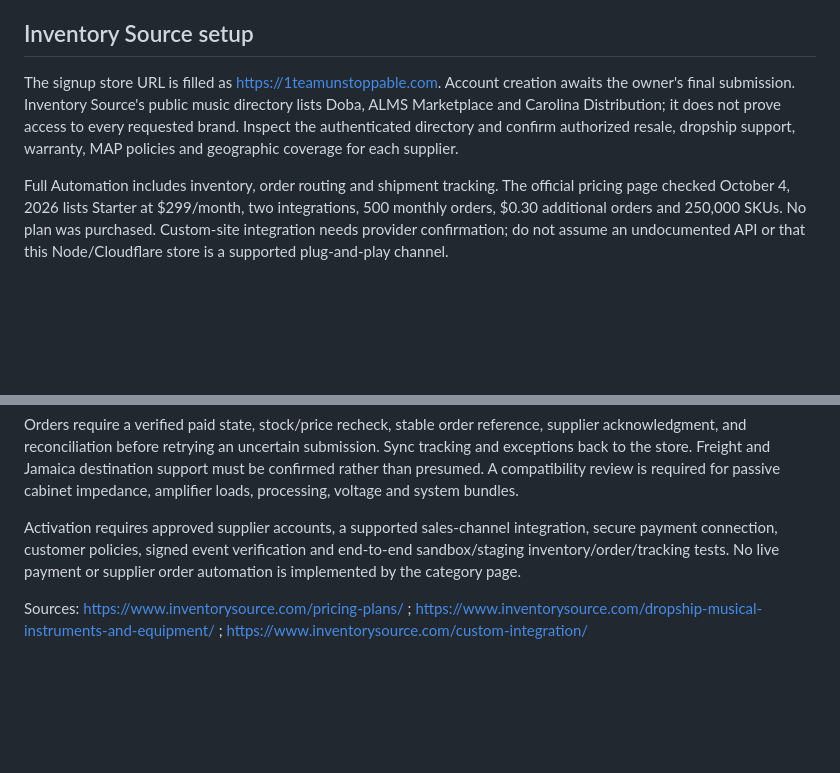
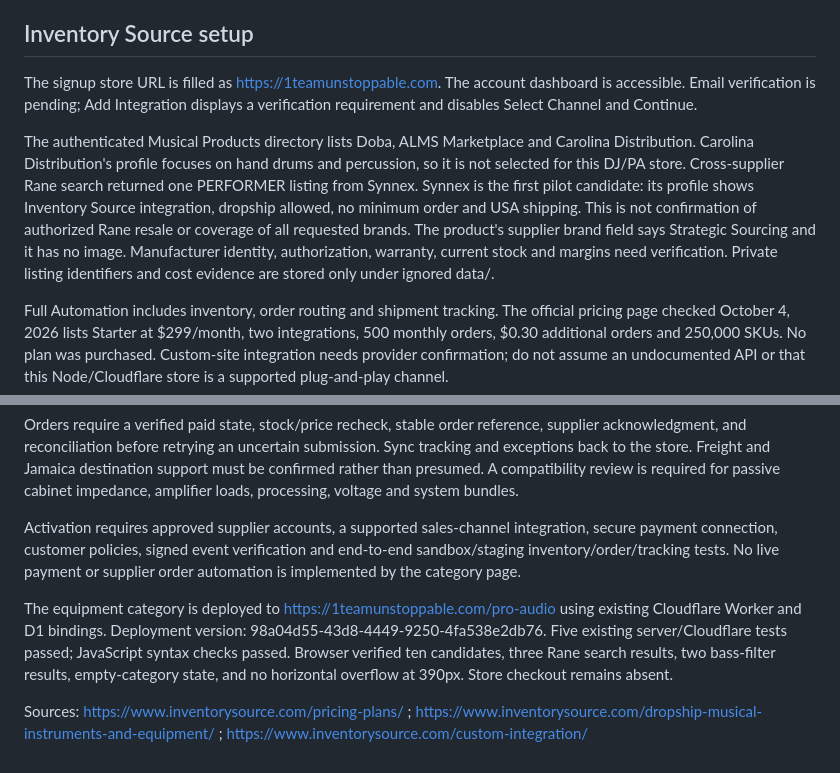
Before and after one commit to drammawayne-cloud/team-unstoppable, a Markdown page: docs/PRO_AUDIO_STORE.md, 2 parts joined by grey strips. Drawn GitHub-style; blank space fills up the shorter version.

Commit message:
Record live catalog checks and supplier onboarding dependencies

```diff
--- a/docs/PRO_AUDIO_STORE.md
+++ b/docs/PRO_AUDIO_STORE.md
@@ -13,7 +13,9 @@ Public category: `/pro-audio.html`. The catalog is a sourcing shortlist, not sel
 
 ## Inventory Source setup
 
-The signup store URL is filled as https://1teamunstoppable.com. Account creation awaits the owner's final submission. Inventory Source's public music directory lists Doba, ALMS Marketplace and Carolina Distribution; it does not prove access to every requested brand. Inspect the authenticated directory and confirm authorized resale, dropship support, warranty, MAP policies and geographic coverage for each supplier.
+The signup store URL is filled as https://1teamunstoppable.com. The account dashboard is accessible. Email verification is pending; Add Integration displays a verification requirement and disables Select Channel and Continue.
+
+The authenticated Musical Products directory lists Doba, ALMS Marketplace and Carolina Distribution. Carolina Distribution's profile focuses on hand drums and percussion, so it is not selected for this DJ/PA store. Cross-supplier Rane search returned one PERFORMER listing from Synnex. Synnex is the first pilot candidate: its profile shows Inventory Source integration, dropship allowed, no minimum order and USA shipping. This is not confirmation of authorized Rane resale or coverage of all requested brands. The product's supplier brand field says Strategic Sourcing and it has no image. Manufacturer identity, authorization, warranty, current stock and margins need verification. Private listing identifiers and cost evidence are stored only under ignored data/.
 
 Full Automation includes inventory, order routing and shipment tracking. The official pricing page checked October 4, 2026 lists Starter at $299/month, two integrations, 500 monthly orders, $0.30 additional orders and 250,000 SKUs. No plan was purchased. Custom-site integration needs provider confirmation; do not assume an undocumented API or that this Node/Cloudflare store is a supported plug-and-play channel.
 
@@ -27,4 +29,6 @@ Orders require a verified paid state, stock/price recheck, stable order referenc
 
 Activation requires approved supplier accounts, a supported sales-channel integration, secure payment connection, customer policies, signed event verification and end-to-end sandbox/staging inventory/order/tracking tests. No live payment or supplier order automation is implemented by the category page.
 
+The equipment category is deployed to https://1teamunstoppable.com/pro-audio using existing Cloudflare Worker and D1 bindings. Deployment version: 98a04d55-43d8-4449-9250-4fa538e2db76. Five existing server/Cloudflare tests passed; JavaScript syntax checks passed. Browser verified ten candidates, three Rane search results, two bass-filter results, empty-category state, and no horizontal overflow at 390px. Store checkout remains absent.
+
 Sources: https://www.inventorysource.com/pricing-plans/ ; https://www.inventorysource.com/dropship-musical-instruments-and-equipment/ ; https://www.inventorysource.com/custom-integration/
```
